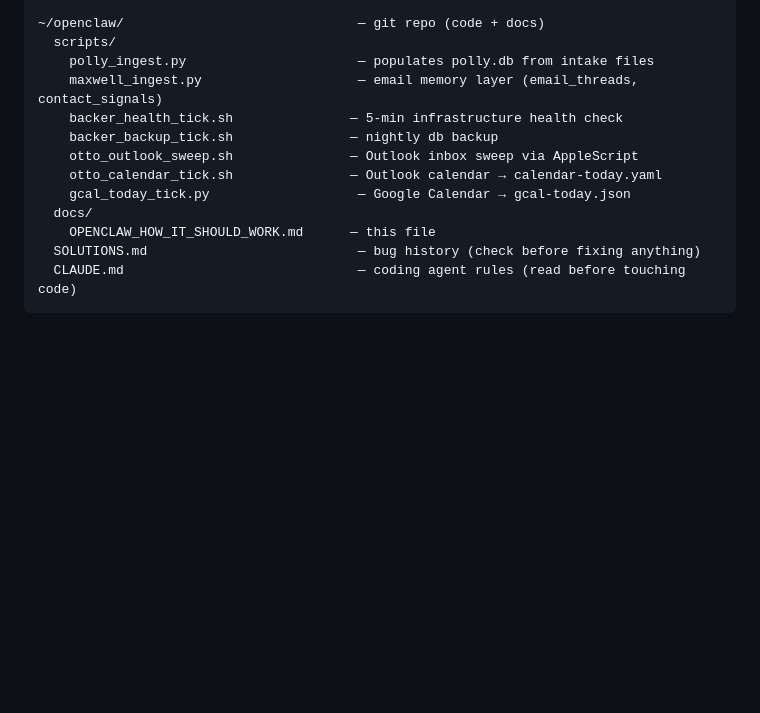
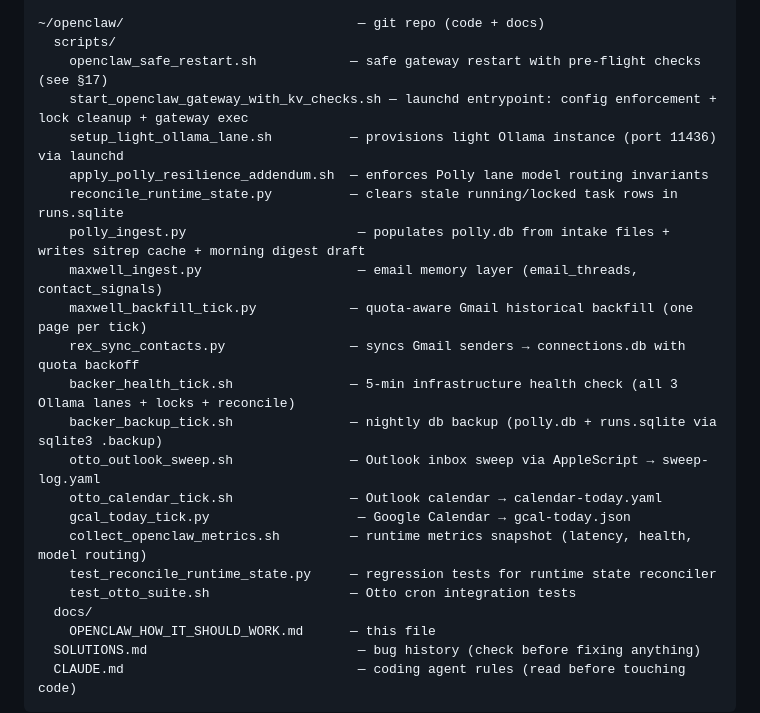
Before and after one commit to proflouishyman/madmen, a Markdown page: docs/OPENCLAW_HOW_IT_SHOULD_WORK.md, the part around the change. Rendered like a GitHub page; blank space fills up the shorter version.

Commit message:
docs: add all scripts with descriptions to Key File Locations
Co-Authored-By: Claude Opus 4.6 <noreply@anthropic.com>

```diff
--- a/docs/OPENCLAW_HOW_IT_SHOULD_WORK.md
+++ b/docs/OPENCLAW_HOW_IT_SHOULD_WORK.md
@@ -297,13 +297,23 @@ On every gateway boot, `start_openclaw_gateway_with_kv_checks.sh` injects a one-
 
 ~/openclaw/                              — git repo (code + docs)
   scripts/
-    polly_ingest.py                      — populates polly.db from intake files
+    openclaw_safe_restart.sh            — safe gateway restart with pre-flight checks (see §17)
+    start_openclaw_gateway_with_kv_checks.sh — launchd entrypoint: config enforcement + lock cleanup + gateway exec
+    setup_light_ollama_lane.sh          — provisions light Ollama instance (port 11436) via launchd
+    apply_polly_resilience_addendum.sh  — enforces Polly lane model routing invariants
+    reconcile_runtime_state.py          — clears stale running/locked task rows in runs.sqlite
+    polly_ingest.py                      — populates polly.db from intake files + writes sitrep cache + morning digest draft
     maxwell_ingest.py                    — email memory layer (email_threads, contact_signals)
-    backer_health_tick.sh               — 5-min infrastructure health check
-    backer_backup_tick.sh               — nightly db backup
-    otto_outlook_sweep.sh               — Outlook inbox sweep via AppleScript
+    maxwell_backfill_tick.py            — quota-aware Gmail historical backfill (one page per tick)
+    rex_sync_contacts.py                — syncs Gmail senders → connections.db with quota backoff
+    backer_health_tick.sh               — 5-min infrastructure health check (all 3 Ollama lanes + locks + reconcile)
+    backer_backup_tick.sh               — nightly db backup (polly.db + runs.sqlite via sqlite3 .backup)
+    otto_outlook_sweep.sh               — Outlook inbox sweep via AppleScript → sweep-log.yaml
     otto_calendar_tick.sh               — Outlook calendar → calendar-today.yaml
     gcal_today_tick.py                   — Google Calendar → gcal-today.json
+    collect_openclaw_metrics.sh         — runtime metrics snapshot (latency, health, model routing)
+    test_reconcile_runtime_state.py     — regression tests for runtime state reconciler
+    test_otto_suite.sh                  — Otto cron integration tests
   docs/
     OPENCLAW_HOW_IT_SHOULD_WORK.md      — this file
   SOLUTIONS.md                           — bug history (check before fixing anything)
```
